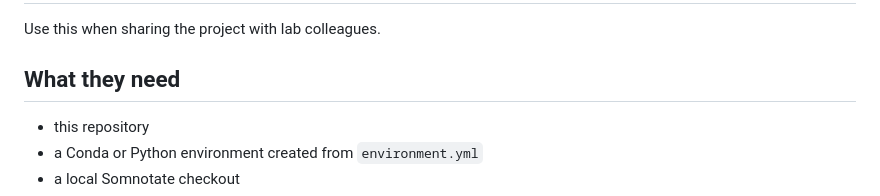
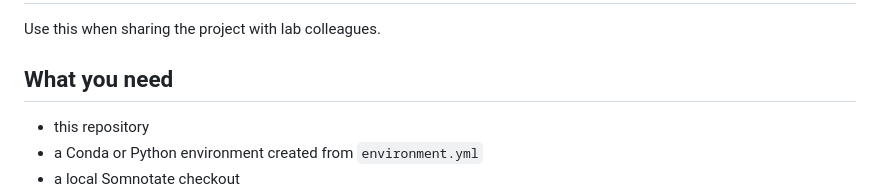
Before and after one commit to margaridaseabra/sleep_score_qc_app, a Markdown page: START_HERE.md, the part around the change. Rendered like a GitHub page.

Commit message:
Update section header and requirements for sharing

```diff
--- a/START_HERE.md
+++ b/START_HERE.md
@@ -2,7 +2,7 @@
 
 Use this when sharing the project with lab colleagues.
 
-## What they need
+## What you need
 
 - this repository
 - a Conda or Python environment created from `environment.yml`
```
